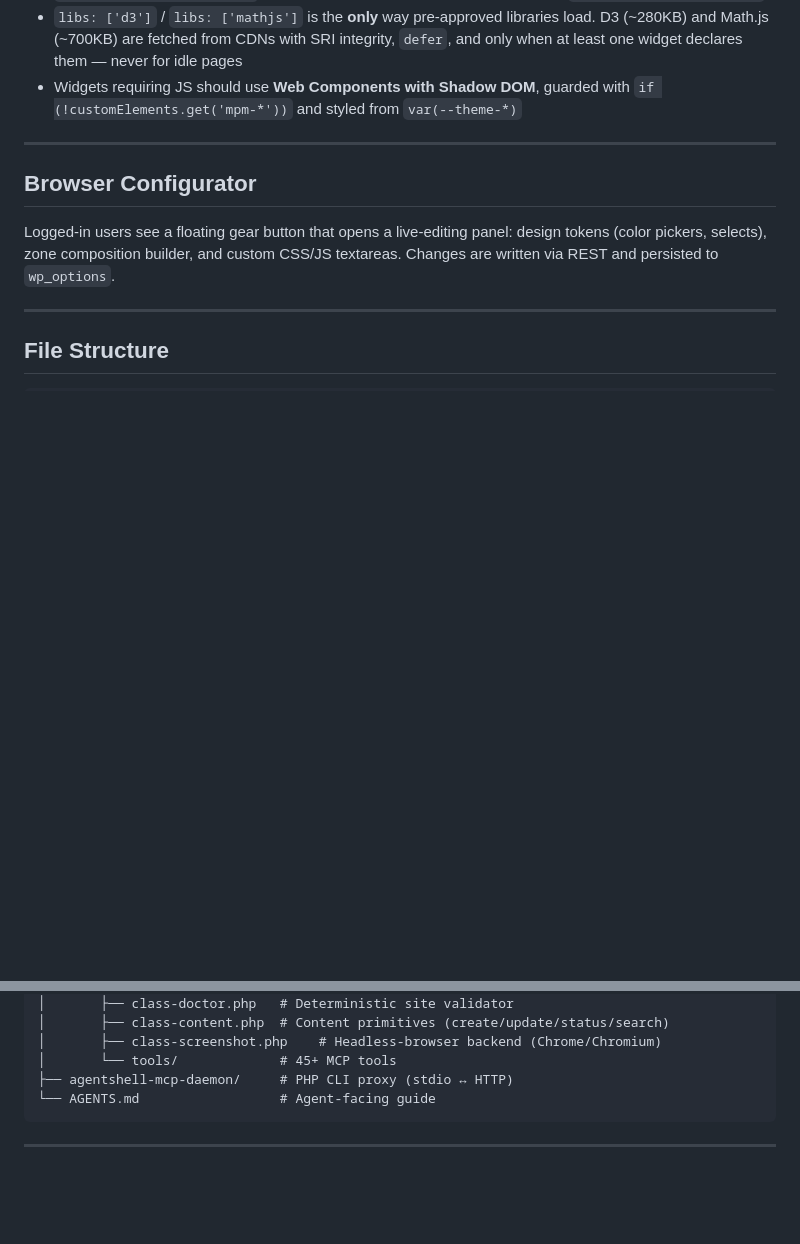
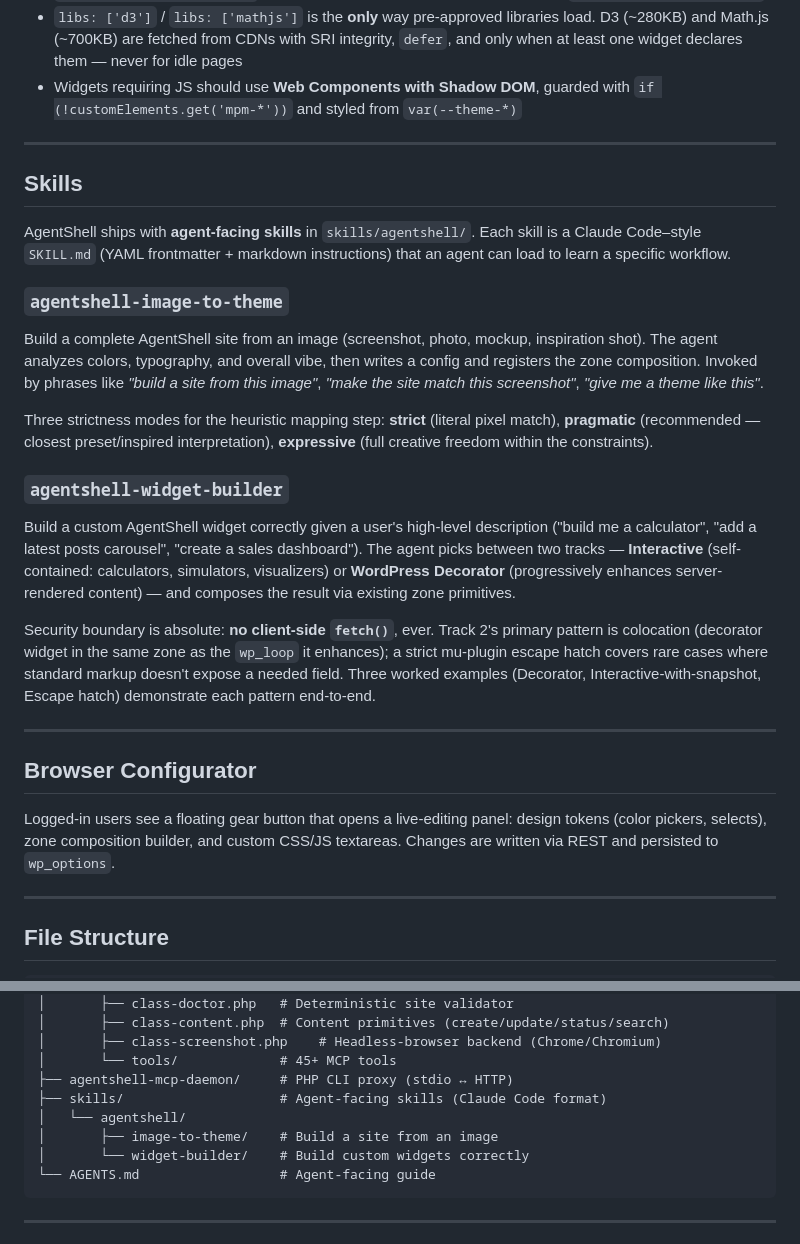
Before and after one commit to flowbyte-com/agent-shell-theme, a Markdown page: README.md, 2 parts joined by grey strips. GitHub-like rendering; blank space fills up the shorter version.

Commit message:
docs: add widget-builder skill to README Skills section

````diff
--- a/README.md
+++ b/README.md
@@ -256,6 +256,24 @@ return array(
 
 ---
 
+## Skills
+
+AgentShell ships with **agent-facing skills** in `skills/agentshell/`. Each skill is a Claude Code–style `SKILL.md` (YAML frontmatter + markdown instructions) that an agent can load to learn a specific workflow.
+
+### `agentshell-image-to-theme`
+
+Build a complete AgentShell site from an image (screenshot, photo, mockup, inspiration shot). The agent analyzes colors, typography, and overall vibe, then writes a config and registers the zone composition. Invoked by phrases like *"build a site from this image"*, *"make the site match this screenshot"*, *"give me a theme like this"*.
+
+Three strictness modes for the heuristic mapping step: **strict** (literal pixel match), **pragmatic** (recommended — closest preset/inspired interpretation), **expressive** (full creative freedom within the constraints).
+
+### `agentshell-widget-builder`
+
+Build a custom AgentShell widget correctly given a user's high-level description ("build me a calculator", "add a latest posts carousel", "create a sales dashboard"). The agent picks between two tracks — **Interactive** (self-contained: calculators, simulators, visualizers) or **WordPress Decorator** (progressively enhances server-rendered content) — and composes the result via existing zone primitives.
+
+Security boundary is absolute: **no client-side `fetch()`**, ever. Track 2's primary pattern is colocation (decorator widget in the same zone as the `wp_loop` it enhances); a strict mu-plugin escape hatch covers rare cases where standard markup doesn't expose a needed field. Three worked examples (Decorator, Interactive-with-snapshot, Escape hatch) demonstrate each pattern end-to-end.
+
+---
+
 ## Browser Configurator
 
 Logged-in users see a floating gear button that opens a live-editing panel: design tokens (color pickers, selects), zone composition builder, and custom CSS/JS textareas. Changes are written via REST and persisted to `wp_options`.
@@ -290,6 +308,10 @@ agentshell/
 │       ├── class-screenshot.php    # Headless-browser backend (Chrome/Chromium)
 │       └── tools/             # 45+ MCP tools
 ├── agentshell-mcp-daemon/     # PHP CLI proxy (stdio ↔ HTTP)
+├── skills/                    # Agent-facing skills (Claude Code format)
+│   └── agentshell/
+│       ├── image-to-theme/    # Build a site from an image
+│       └── widget-builder/    # Build custom widgets correctly
 └── AGENTS.md                  # Agent-facing guide
 ```
 
````
